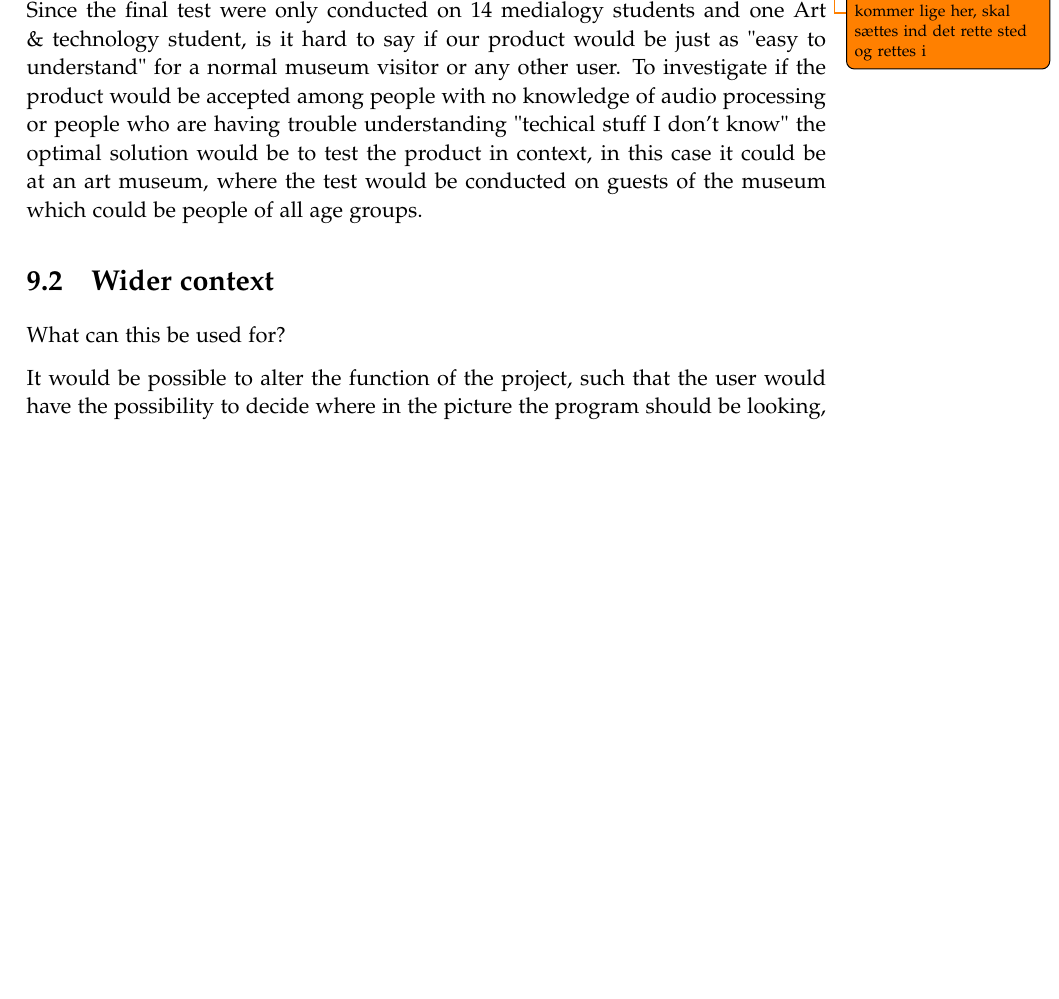
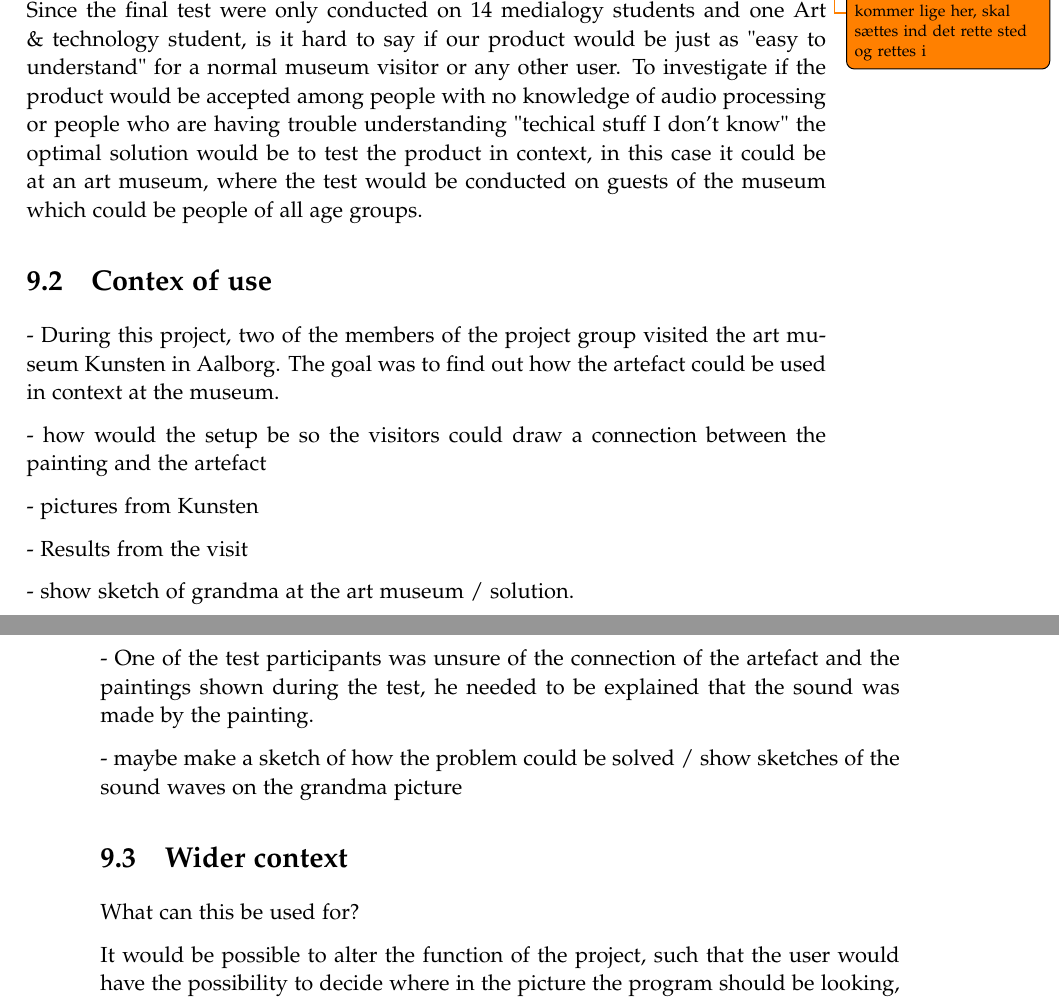
Before and after one commit to kaas-/MightyMuffins-Report, a LaTeX thesis (master.tex, which reads sections/discussion.tex): part of page 63 of 69 before the commit and two parts of pages 63 and 64 of 69 after it, the two joined at a grey line, cut so that both start at the same text, the shorter picture padded with empty space. Compiled offline with pdfLaTeX.

Commit message:
context of use

```diff
--- a/sections/discussion.tex
+++ b/sections/discussion.tex
@@ -6,6 +6,21 @@ This chapter contains discussion of the entire project
 
 \todo{ ved ikke hvor jeg skal skrive det her, men det kommer lige her, skal sættes ind det rette sted og rettes i}
  Since the final test were only conducted on 14 medialogy students and one Art \& technology student, is it hard to say if our product would be just as "easy to understand" for a normal museum visitor or any other user. To investigate if the product would be accepted among people with no knowledge of audio processing or people who are having trouble understanding "techical stuff I don't know" the optimal solution would be to test the product in context, in this case it could be at an art museum, where the test would be conducted on guests of the museum which could be people of all age groups.
+
+ \section{Contex of use}
+ - During this project, two of the members of the project group visited the art museum Kunsten in Aalborg. The goal was to find out how the artefact could be used in context at the museum.
+
+ - how would the setup be so the visitors could draw a connection between the painting and the artefact
+
+ - pictures from Kunsten
+
+ - Results from the visit
+
+ - show sketch of grandma at the art museum / solution.
+
+ - One of the test participants was unsure of the connection of the artefact and the paintings shown during the test, he needed to be explained that the sound was made by the painting.
+
+ - maybe make a sketch of how the problem could be solved / show sketches of the sound waves on the grandma picture
 
 \section{Wider context}
 What can this be used for?
```
